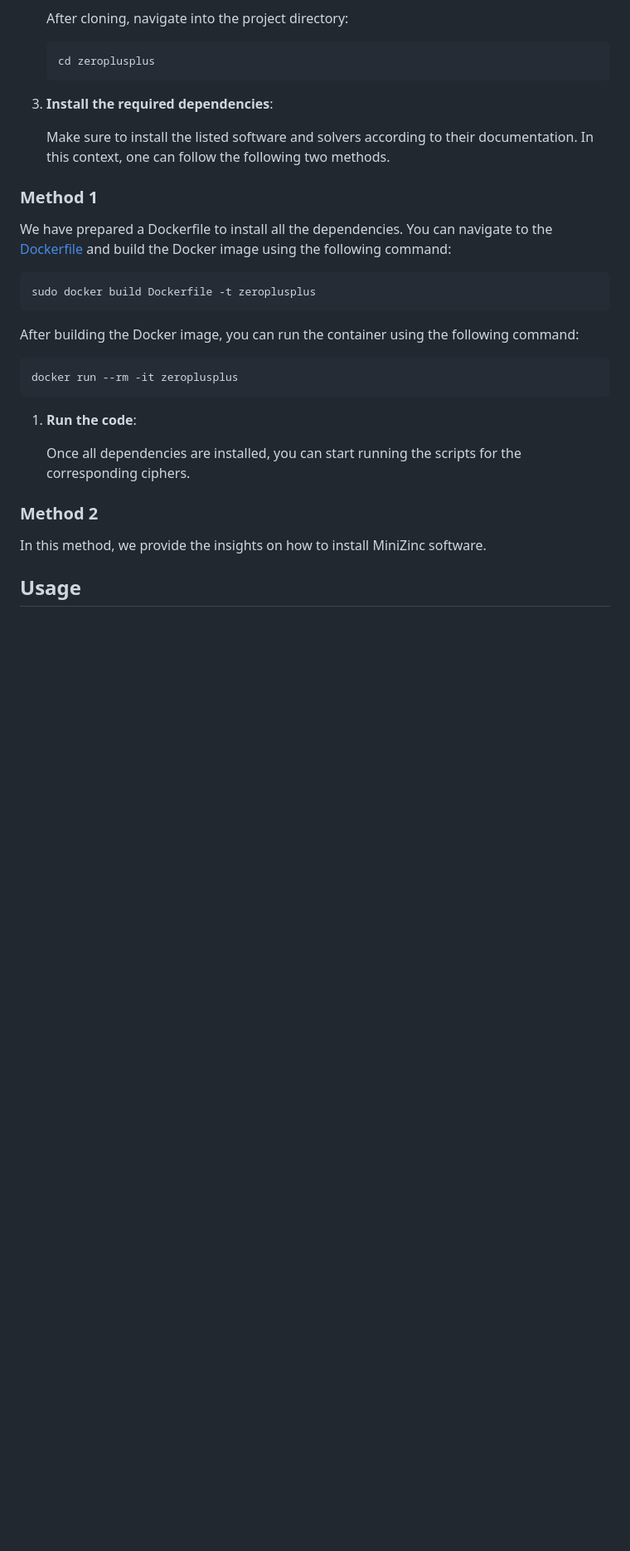
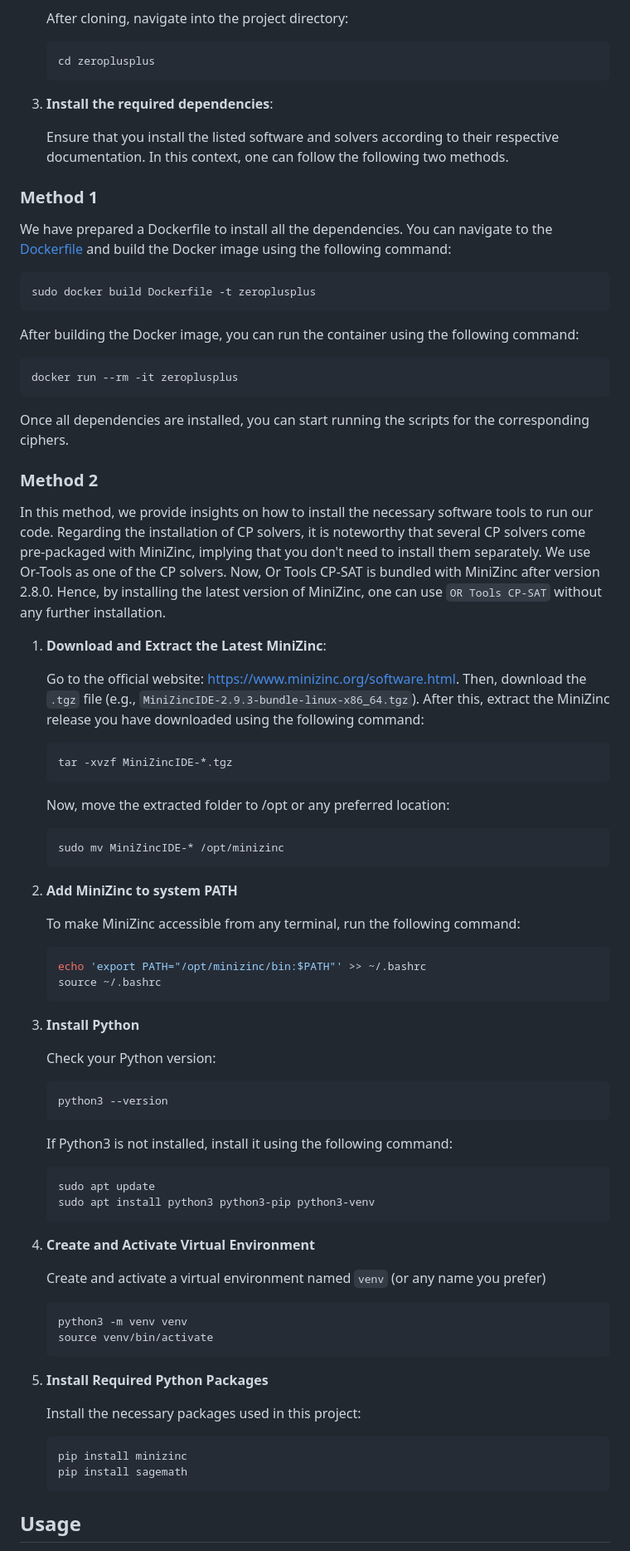
Before and after one commit to Debasmita-isi/zeroplusplus, a Markdown page: README.md, the part around the change. Shown at 83% size. Drawn GitHub-style; blank space fills up the shorter version.

````diff
--- a/README.md
+++ b/README.md
@@ -114,7 +114,7 @@ To set up the code for use, follow the steps below:
    ```
 3. **Install the required dependencies**:
 
-   Make sure to install the listed software and solvers according to their documentation. In this context, one can follow the following two methods.
+   Ensure that you install the listed software and solvers according to their respective documentation. In this context, one can follow the following two methods.
 
 ### Method 1
 
@@ -130,13 +130,64 @@ To set up the code for use, follow the steps below:
   docker run --rm -it zeroplusplus
   ```
 
-1. **Run the code**:
-
-   Once all dependencies are installed, you can start running the scripts for the corresponding ciphers.
+  Once all dependencies are installed, you can start running the scripts for the corresponding ciphers.
 
 ### Method 2
 
-   In this method, we provide the insights on how to install MiniZinc software.
+   In this method, we provide insights on how to install the necessary software tools to run our code. Regarding the installation of CP solvers, it is noteworthy that several CP solvers come pre-packaged with MiniZinc, implying that you don't need to install them separately. We use Or-Tools as one of the CP solvers. Now, Or Tools CP-SAT is bundled with MiniZinc after version 2.8.0. Hence, by installing the latest version of MiniZinc, one can use `OR Tools CP-SAT` without any further installation.
+
+1. **Download and Extract the Latest MiniZinc**:
+
+   Go to the official website: https://www.minizinc.org/software.html. Then, download the `.tgz` file (e.g., `MiniZincIDE-2.9.3-bundle-linux-x86_64.tgz`). After this, extract the MiniZinc release you have downloaded using the following command:
+
+   ```bash
+   tar -xvzf MiniZincIDE-*.tgz
+   ```
+   Now, move the extracted folder to /opt or any preferred location:
+
+   ```bash
+   sudo mv MiniZincIDE-* /opt/minizinc
+   ```
+2. **Add MiniZinc to system PATH**
+
+   To make MiniZinc accessible from any terminal, run the following command:
+
+   ```bash
+   echo 'export PATH="/opt/minizinc/bin:$PATH"' >> ~/.bashrc
+   source ~/.bashrc
+   ```
+3. **Install Python**
+
+   Check your Python version:
+
+   ```bash
+   python3 --version
+   ```
+
+   If Python3 is not installed, install it using the following command:
+
+   ```bash
+   sudo apt update
+   sudo apt install python3 python3-pip python3-venv
+   ```
+
+4. **Create and Activate Virtual Environment**
+
+   Create and activate a virtual environment named `venv` (or any name you prefer)
+
+   ```bash
+   python3 -m venv venv
+   source venv/bin/activate
+   ```
+
+5. **Install Required Python Packages**
+
+   Install the necessary packages used in this project:
+
+   ```bash
+   pip install minizinc
+   pip install sagemath
+   ```
 
 
 ## Usage
````
